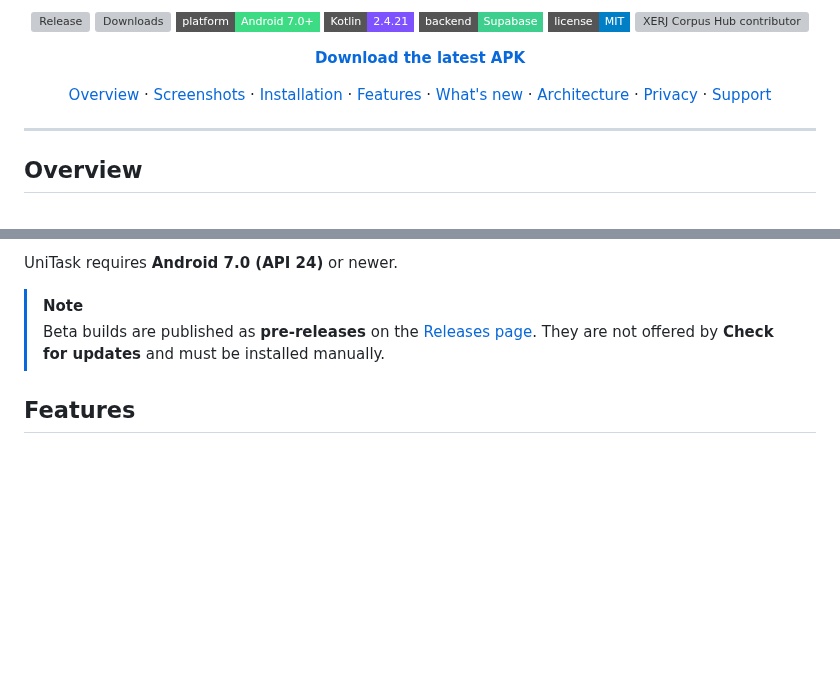
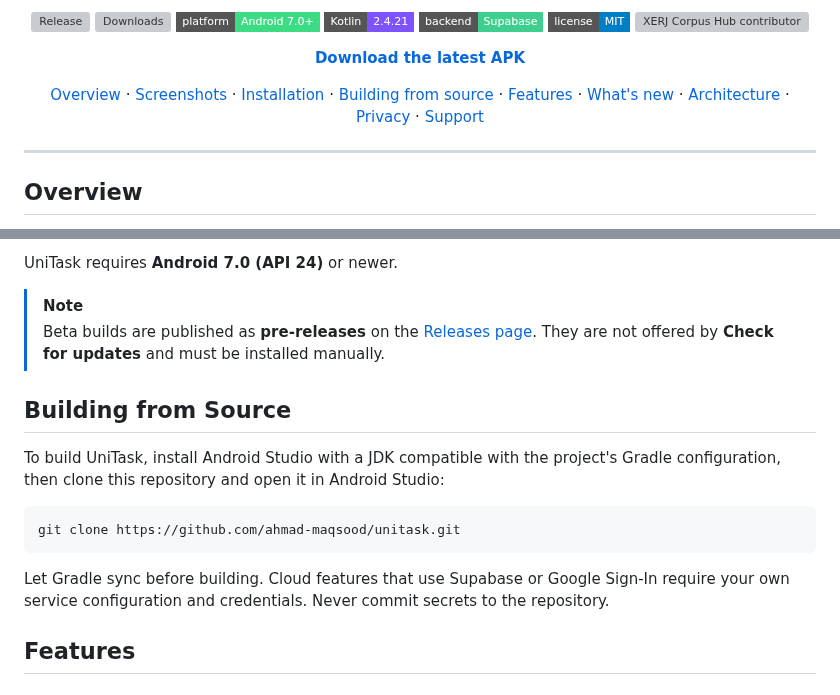
Before and after one commit to ahmad-maqsood/unitask, a Markdown page: README.md, 2 parts joined by grey strips. Drawn GitHub-style; badges without logos; blank space fills up the shorter version; grey boxes are pictures that could not be loaded.

Commit message:
Add concise source build instructions

````diff
--- a/README.md
+++ b/README.md
@@ -19,7 +19,7 @@ No advertising. No tracking.
 
 [**Download the latest APK**](https://github.com/ahmad-maqsood/unitask/releases/latest)
 
-[Overview](#overview) · [Screenshots](#screenshots) · [Installation](#installation) · [Features](#features) · [What's new](#whats-new) · [Architecture](#architecture) · [Privacy](#privacy-and-permissions) · [Support](#support)
+[Overview](#overview) · [Screenshots](#screenshots) · [Installation](#installation) · [Building from source](#building-from-source) · [Features](#features) · [What's new](#whats-new) · [Architecture](#architecture) · [Privacy](#privacy-and-permissions) · [Support](#support)
 
 </div>
 
@@ -82,6 +82,16 @@ UniTask requires **Android 7.0 (API 24)** or newer.
 
 > [!NOTE]
 > Beta builds are published as **pre-releases** on the [Releases page](https://github.com/ahmad-maqsood/unitask/releases). They are not offered by **Check for updates** and must be installed manually.
+
+## Building from Source
+
+To build UniTask, install Android Studio with a JDK compatible with the project's Gradle configuration, then clone this repository and open it in Android Studio:
+
+```bash
+git clone https://github.com/ahmad-maqsood/unitask.git
+```
+
+Let Gradle sync before building. Cloud features that use Supabase or Google Sign-In require your own service configuration and credentials. Never commit secrets to the repository.
 
 ## Features
 
````
